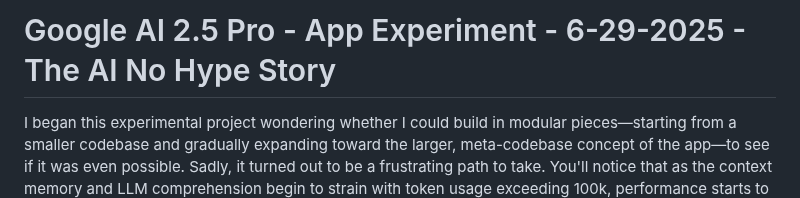
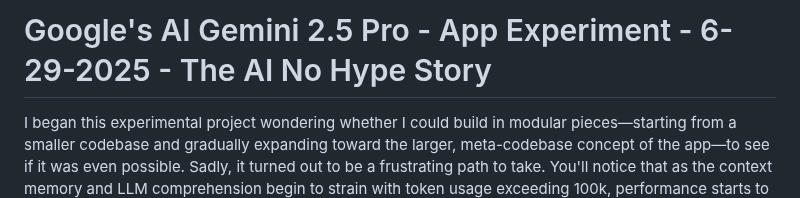
Before and after one commit to eugenetapang/agency-google-brand-report-2025, a Markdown page: gemini-25-pro-plan.md, the part around the change. Rendered like a GitHub page.

```diff
--- a/gemini-25-pro-plan.md
+++ b/gemini-25-pro-plan.md
@@ -1,4 +1,4 @@
-# Google AI 2.5 Pro - App Experiment - 6-29-2025 - The AI No Hype Story
+# Google's AI Gemini 2.5 Pro - App Experiment - 6-29-2025 - The AI No Hype Story
 
 I began this experimental project wondering whether I could build in modular pieces—starting from a smaller codebase and gradually expanding toward the larger, meta-codebase concept of the app—to see if it was even possible. Sadly, it turned out to be a frustrating path to take. You'll notice that as the context memory and LLM comprehension begin to strain with token usage exceeding 100k, performance starts to lag. At one point, I joked with the LLM about it getting dumber—it kept apologizing, which I found oddly amusing, considering we know it isn’t sentient... or is it?
 
```
